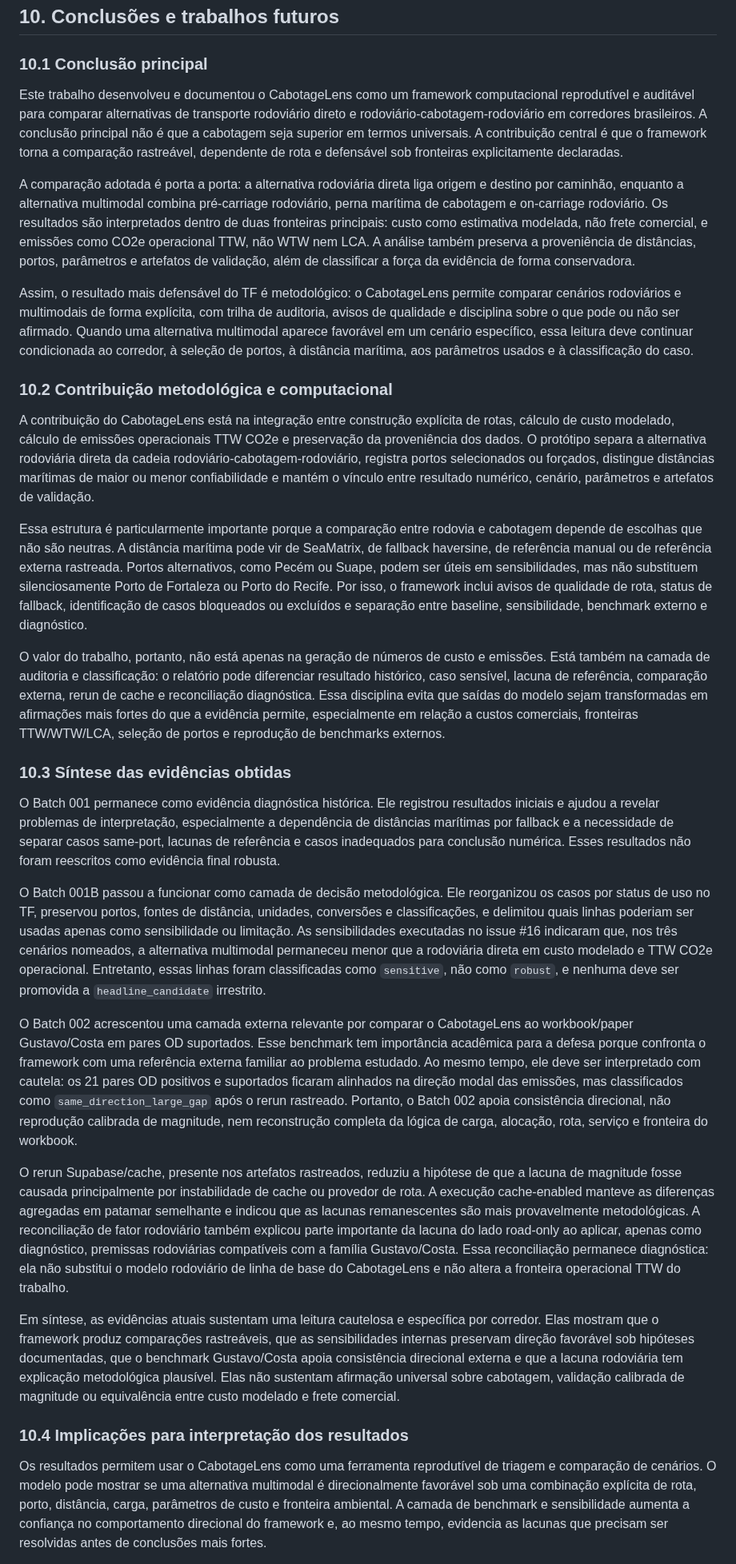
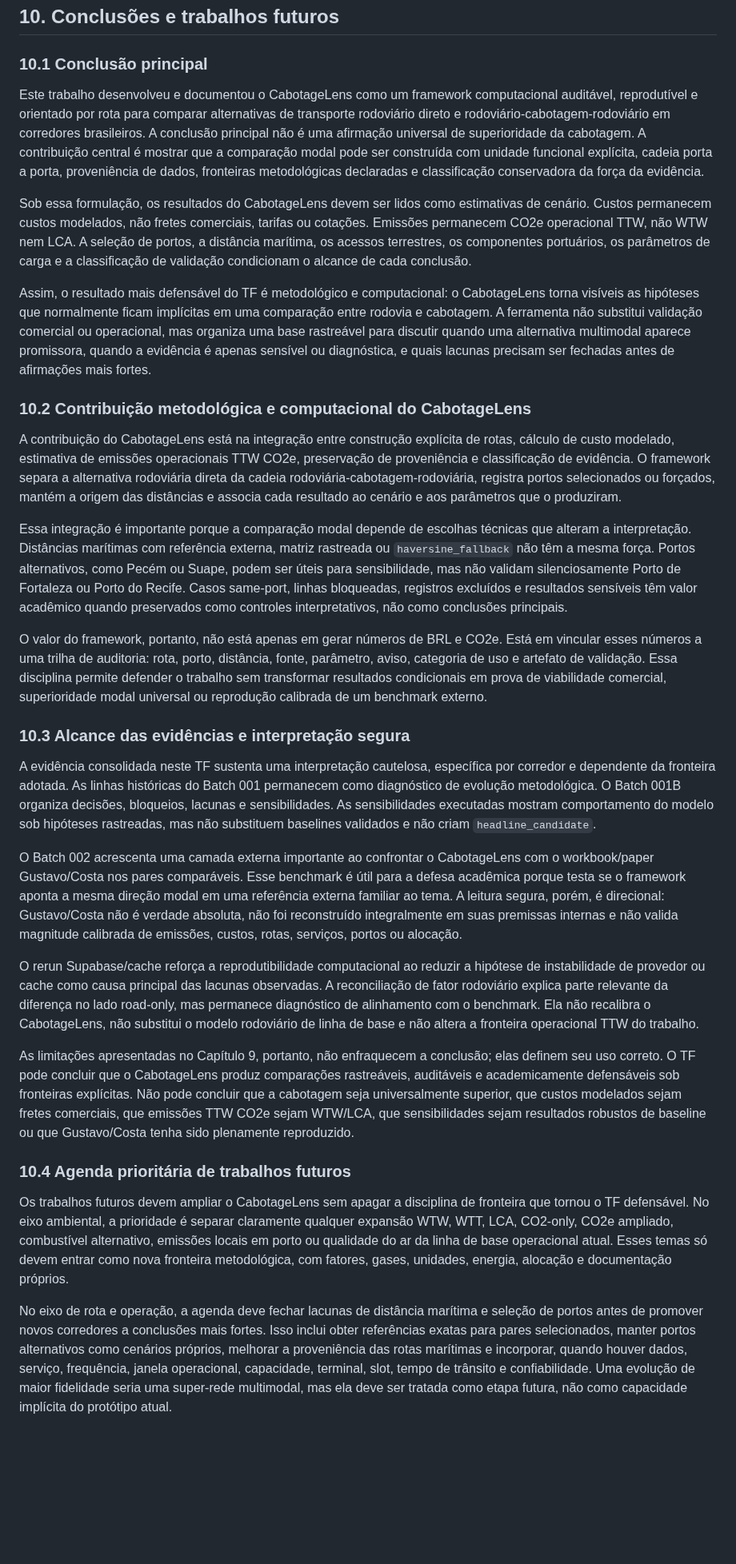
Before and after one commit to pennylanesccp/cabotage-lens, a Markdown page: docs/tf_final_report_draft.md, the part around one of its changes. Shown at 80% size. GitHub-like rendering; blank space fills up the shorter version.

```diff
--- a/docs/tf_final_report_draft.md
+++ b/docs/tf_final_report_draft.md
@@ -772,33 +772,33 @@ Por fim, os resultados do TF não devem ser generalizados para todos os corredor
 
 ### 10.1 Conclusão principal
 
-Este trabalho desenvolveu e documentou o CabotageLens como um framework computacional reprodutível e auditável para comparar alternativas de transporte rodoviário direto e rodoviário-cabotagem-rodoviário em corredores brasileiros. A conclusão principal não é que a cabotagem seja superior em termos universais. A contribuição central é que o framework torna a comparação rastreável, dependente de rota e defensável sob fronteiras explicitamente declaradas.
+Este trabalho desenvolveu e documentou o CabotageLens como um framework computacional auditável, reprodutível e orientado por rota para comparar alternativas de transporte rodoviário direto e rodoviário-cabotagem-rodoviário em corredores brasileiros. A conclusão principal não é uma afirmação universal de superioridade da cabotagem. A contribuição central é mostrar que a comparação modal pode ser construída com unidade funcional explícita, cadeia porta a porta, proveniência de dados, fronteiras metodológicas declaradas e classificação conservadora da força da evidência.
 
-A comparação adotada é porta a porta: a alternativa rodoviária direta liga origem e destino por caminhão, enquanto a alternativa multimodal combina pré-carriage rodoviário, perna marítima de cabotagem e on-carriage rodoviário. Os resultados são interpretados dentro de duas fronteiras principais: custo como estimativa modelada, não frete comercial, e emissões como CO2e operacional TTW, não WTW nem LCA. A análise também preserva a proveniência de distâncias, portos, parâmetros e artefatos de validação, além de classificar a força da evidência de forma conservadora.
+Sob essa formulação, os resultados do CabotageLens devem ser lidos como estimativas de cenário. Custos permanecem custos modelados, não fretes comerciais, tarifas ou cotações. Emissões permanecem CO2e operacional TTW, não WTW nem LCA. A seleção de portos, a distância marítima, os acessos terrestres, os componentes portuários, os parâmetros de carga e a classificação de validação condicionam o alcance de cada conclusão.
 
-Assim, o resultado mais defensável do TF é metodológico: o CabotageLens permite comparar cenários rodoviários e multimodais de forma explícita, com trilha de auditoria, avisos de qualidade e disciplina sobre o que pode ou não ser afirmado. Quando uma alternativa multimodal aparece favorável em um cenário específico, essa leitura deve continuar condicionada ao corredor, à seleção de portos, à distância marítima, aos parâmetros usados e à classificação do caso.
+Assim, o resultado mais defensável do TF é metodológico e computacional: o CabotageLens torna visíveis as hipóteses que normalmente ficam implícitas em uma comparação entre rodovia e cabotagem. A ferramenta não substitui validação comercial ou operacional, mas organiza uma base rastreável para discutir quando uma alternativa multimodal aparece promissora, quando a evidência é apenas sensível ou diagnóstica, e quais lacunas precisam ser fechadas antes de afirmações mais fortes.
 
-### 10.2 Contribuição metodológica e computacional
+### 10.2 Contribuição metodológica e computacional do CabotageLens
 
-A contribuição do CabotageLens está na integração entre construção explícita de rotas, cálculo de custo modelado, cálculo de emissões operacionais TTW CO2e e preservação da proveniência dos dados. O protótipo separa a alternativa rodoviária direta da cadeia rodoviário-cabotagem-rodoviário, registra portos selecionados ou forçados, distingue distâncias marítimas de maior ou menor confiabilidade e mantém o vínculo entre resultado numérico, cenário, parâmetros e artefatos de validação.
+A contribuição do CabotageLens está na integração entre construção explícita de rotas, cálculo de custo modelado, estimativa de emissões operacionais TTW CO2e, preservação de proveniência e classificação de evidência. O framework separa a alternativa rodoviária direta da cadeia rodoviária-cabotagem-rodoviária, registra portos selecionados ou forçados, mantém a origem das distâncias e associa cada resultado ao cenário e aos parâmetros que o produziram.
 
-Essa estrutura é particularmente importante porque a comparação entre rodovia e cabotagem depende de escolhas que não são neutras. A distância marítima pode vir de SeaMatrix, de fallback haversine, de referência manual ou de referência externa rastreada. Portos alternativos, como Pecém ou Suape, podem ser úteis em sensibilidades, mas não substituem silenciosamente Porto de Fortaleza ou Porto do Recife. Por isso, o framework inclui avisos de qualidade de rota, status de fallback, identificação de casos bloqueados ou excluídos e separação entre baseline, sensibilidade, benchmark externo e diagnóstico.
+Essa integração é importante porque a comparação modal depende de escolhas técnicas que alteram a interpretação. Distâncias marítimas com referência externa, matriz rastreada ou `haversine_fallback` não têm a mesma força. Portos alternativos, como Pecém ou Suape, podem ser úteis para sensibilidade, mas não validam silenciosamente Porto de Fortaleza ou Porto do Recife. Casos same-port, linhas bloqueadas, registros excluídos e resultados sensíveis têm valor acadêmico quando preservados como controles interpretativos, não como conclusões principais.
 
-O valor do trabalho, portanto, não está apenas na geração de números de custo e emissões. Está também na camada de auditoria e classificação: o relatório pode diferenciar resultado histórico, caso sensível, lacuna de referência, comparação externa, rerun de cache e reconciliação diagnóstica. Essa disciplina evita que saídas do modelo sejam transformadas em afirmações mais fortes do que a evidência permite, especialmente em relação a custos comerciais, fronteiras TTW/WTW/LCA, seleção de portos e reprodução de benchmarks externos.
+O valor do framework, portanto, não está apenas em gerar números de BRL e CO2e. Está em vincular esses números a uma trilha de auditoria: rota, porto, distância, fonte, parâmetro, aviso, categoria de uso e artefato de validação. Essa disciplina permite defender o trabalho sem transformar resultados condicionais em prova de viabilidade comercial, superioridade modal universal ou reprodução calibrada de um benchmark externo.
 
-### 10.3 Síntese das evidências obtidas
+### 10.3 Alcance das evidências e interpretação segura
 
-O Batch 001 permanece como evidência diagnóstica histórica. Ele registrou resultados iniciais e ajudou a revelar problemas de interpretação, especialmente a dependência de distâncias marítimas por fallback e a necessidade de separar casos same-port, lacunas de referência e casos inadequados para conclusão numérica. Esses resultados não foram reescritos como evidência final robusta.
+A evidência consolidada neste TF sustenta uma interpretação cautelosa, específica por corredor e dependente da fronteira adotada. As linhas históricas do Batch 001 permanecem como diagnóstico de evolução metodológica. O Batch 001B organiza decisões, bloqueios, lacunas e sensibilidades. As sensibilidades executadas mostram comportamento do modelo sob hipóteses rastreadas, mas não substituem baselines validados e não criam `headline_candidate`.
 
-O Batch 001B passou a funcionar como camada de decisão metodológica. Ele reorganizou os casos por status de uso no TF, preservou portos, fontes de distância, unidades, conversões e classificações, e delimitou quais linhas poderiam ser usadas apenas como sensibilidade ou limitação. As sensibilidades executadas no issue #16 indicaram que, nos três cenários nomeados, a alternativa multimodal permaneceu menor que a rodoviária direta em custo modelado e TTW CO2e operacional. Entretanto, essas linhas foram classificadas como `sensitive`, não como `robust`, e nenhuma deve ser promovida a `headline_candidate` irrestrito.
+O Batch 002 acrescenta uma camada externa importante ao confrontar o CabotageLens com o workbook/paper Gustavo/Costa nos pares comparáveis. Esse benchmark é útil para a defesa acadêmica porque testa se o framework aponta a mesma direção modal em uma referência externa familiar ao tema. A leitura segura, porém, é direcional: Gustavo/Costa não é verdade absoluta, não foi reconstruído integralmente em suas premissas internas e não valida magnitude calibrada de emissões, custos, rotas, serviços, portos ou alocação.
 
-O Batch 002 acrescentou uma camada externa relevante por comparar o CabotageLens ao workbook/paper Gustavo/Costa em pares OD suportados. Esse benchmark tem importância acadêmica para a defesa porque confronta o framework com uma referência externa familiar ao problema estudado. Ao mesmo tempo, ele deve ser interpretado com cautela: os 21 pares OD positivos e suportados ficaram alinhados na direção modal das emissões, mas classificados como `same_direction_large_gap` após o rerun rastreado. Portanto, o Batch 002 apoia consistência direcional, não reprodução calibrada de magnitude, nem reconstrução completa da lógica de carga, alocação, rota, serviço e fronteira do workbook.
+O rerun Supabase/cache reforça a reprodutibilidade computacional ao reduzir a hipótese de instabilidade de provedor ou cache como causa principal das lacunas observadas. A reconciliação de fator rodoviário explica parte relevante da diferença no lado road-only, mas permanece diagnóstico de alinhamento com o benchmark. Ela não recalibra o CabotageLens, não substitui o modelo rodoviário de linha de base e não altera a fronteira operacional TTW do trabalho.
 
-O rerun Supabase/cache, presente nos artefatos rastreados, reduziu a hipótese de que a lacuna de magnitude fosse causada principalmente por instabilidade de cache ou provedor de rota. A execução cache-enabled manteve as diferenças agregadas em patamar semelhante e indicou que as lacunas remanescentes são mais provavelmente metodológicas. A reconciliação de fator rodoviário também explicou parte importante da lacuna do lado road-only ao aplicar, apenas como diagnóstico, premissas rodoviárias compatíveis com a família Gustavo/Costa. Essa reconciliação permanece diagnóstica: ela não substitui o modelo rodoviário de linha de base do CabotageLens e não altera a fronteira operacional TTW do trabalho.
+As limitações apresentadas no Capítulo 9, portanto, não enfraquecem a conclusão; elas definem seu uso correto. O TF pode concluir que o CabotageLens produz comparações rastreáveis, auditáveis e academicamente defensáveis sob fronteiras explícitas. Não pode concluir que a cabotagem seja universalmente superior, que custos modelados sejam fretes comerciais, que emissões TTW CO2e sejam WTW/LCA, que sensibilidades sejam resultados robustos de baseline ou que Gustavo/Costa tenha sido plenamente reproduzido.
 
-Em síntese, as evidências atuais sustentam uma leitura cautelosa e específica por corredor. Elas mostram que o framework produz comparações rastreáveis, que as sensibilidades internas preservam direção favorável sob hipóteses documentadas, que o benchmark Gustavo/Costa apoia consistência direcional externa e que a lacuna rodoviária tem explicação metodológica plausível. Elas não sustentam afirmação universal sobre cabotagem, validação calibrada de magnitude ou equivalência entre custo modelado e frete comercial.
+### 10.4 Agenda prioritária de trabalhos futuros
 
-### 10.4 Implicações para interpretação dos resultados
+Os trabalhos futuros devem ampliar o CabotageLens sem apagar a disciplina de fronteira que tornou o TF defensável. No eixo ambiental, a prioridade é separar claramente qualquer expansão WTW, WTT, LCA, CO2-only, CO2e ampliado, combustível alternativo, emissões locais em porto ou qualidade do ar da linha de base operacional atual. Esses temas só devem entrar como nova fronteira metodológica, com fatores, gases, unidades, energia, alocação e documentação próprios.
 
-Os resultados permitem usar o CabotageLens como uma ferramenta reprodutível de triagem e comparação de cenários. O modelo pode mostrar se uma alternativa multimodal é direcionalmente favorável sob uma combinação explícita de rota, porto, distância, carga, parâmetros de custo e fronteira ambiental. A camada de benchmark e sensibilidade aumenta a confiança no comportamento direcional do framework e, ao mesmo tempo, evidencia as lacunas que precisam ser resolvidas antes de conclusões mais fortes.
+No eixo de rota e operação, a agenda deve fechar lacunas de distância marítima e seleção de portos antes de promover novos corredores a conclusões mais fortes. Isso inclui obter referências exatas para pares selecionados, manter portos alternativos como cenários próprios, melhorar a proveniência das rotas marítimas e incorporar, quando houver dados, serviço, frequência, janela operacional, capacidade, terminal, slot, tempo de trânsito e confiabilidade. Uma evolução de maior fidelidade seria uma super-rede multimodal, mas ela deve ser tratada como etapa futura, não como capacidade implícita do protótipo atual.
 
```
Also changed, not shown: other parts of docs/tf_final_report_draft.md (+6 -31 lines).
